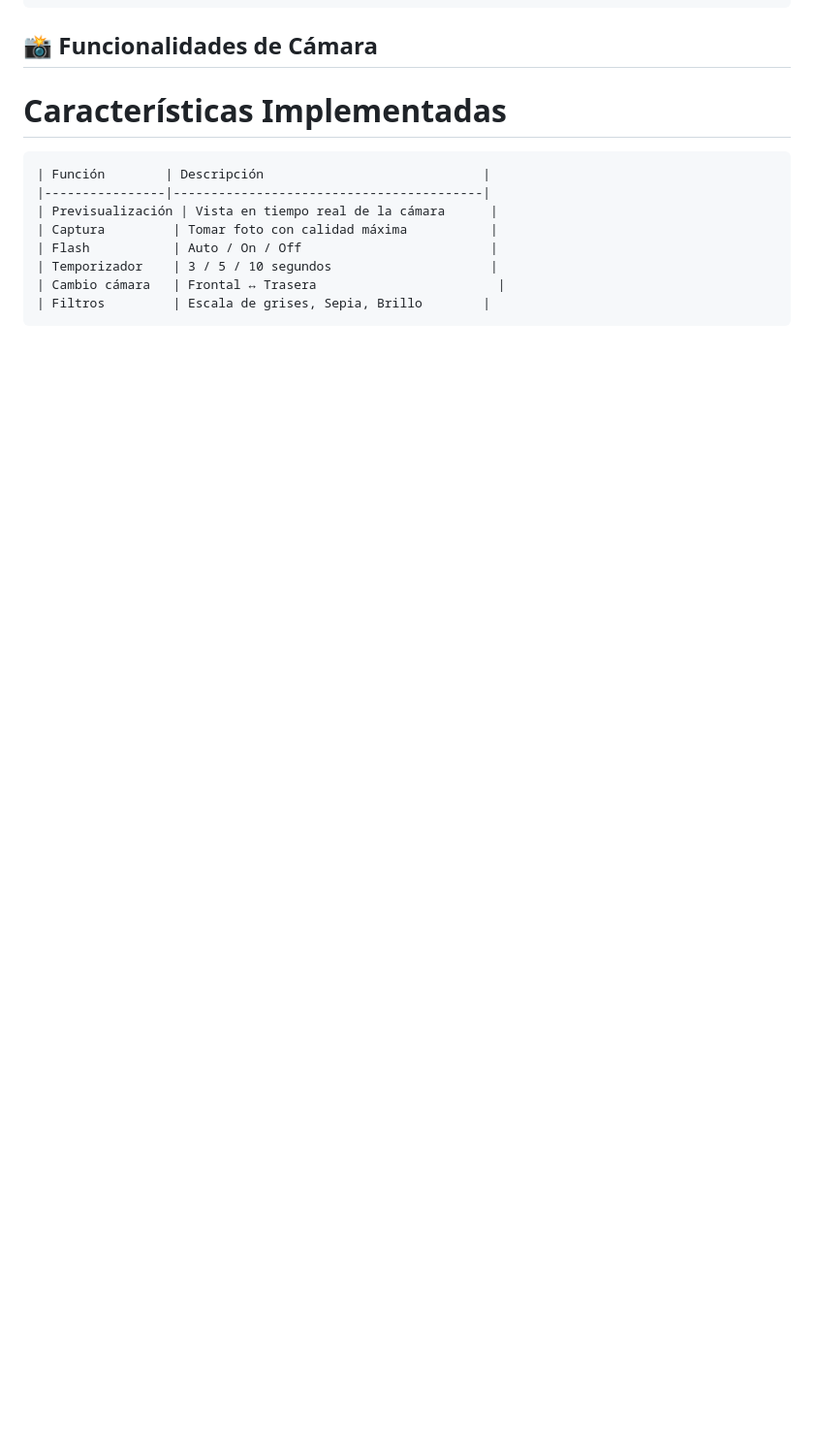
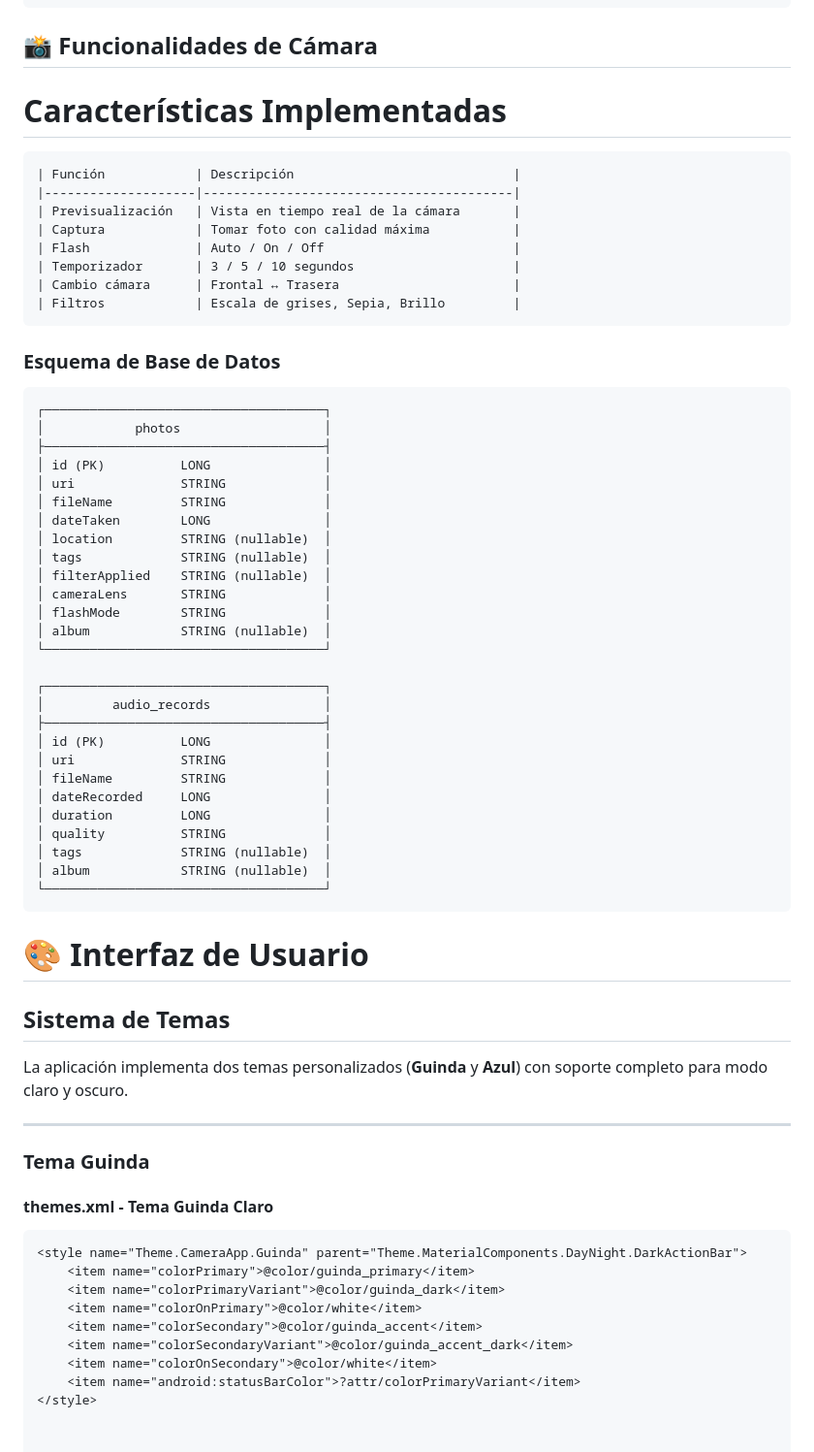
Before and after one commit to said153/Pr-ctica-3-Aplicaciones-nativas, a Markdown page: README.md, the part around the change. Shown: that part at 97% size. GitHub-like rendering; blank space fills up the shorter version.

Commit message:
Update README with camera features and database schema
Added database schema and UI theme details to README.

````diff
--- a/README.md
+++ b/README.md
@@ -246,12 +246,62 @@ lib/
 ## 📸 Funcionalidades de Cámara
 # Características Implementadas
 ```
-| Función        | Descripción                             |
-|----------------|-----------------------------------------|
-| Previsualización | Vista en tiempo real de la cámara      |
-| Captura         | Tomar foto con calidad máxima           |
-| Flash           | Auto / On / Off                         |
-| Temporizador    | 3 / 5 / 10 segundos                     |
-| Cambio cámara   | Frontal ↔ Trasera                        |
-| Filtros         | Escala de grises, Sepia, Brillo        |
+| Función            | Descripción                             |
+|--------------------|-----------------------------------------|
+| Previsualización   | Vista en tiempo real de la cámara       |
+| Captura            | Tomar foto con calidad máxima           |
+| Flash              | Auto / On / Off                         |
+| Temporizador       | 3 / 5 / 10 segundos                     |
+| Cambio cámara      | Frontal ↔ Trasera                       |
+| Filtros            | Escala de grises, Sepia, Brillo         |
 ```
+### Esquema de Base de Datos
+```
+┌─────────────────────────────────────┐
+│            photos                   │
+├─────────────────────────────────────┤
+│ id (PK)          LONG               │
+│ uri              STRING             │
+│ fileName         STRING             │
+│ dateTaken        LONG               │
+│ location         STRING (nullable)  │
+│ tags             STRING (nullable)  │
+│ filterApplied    STRING (nullable)  │
+│ cameraLens       STRING             │
+│ flashMode        STRING             │
+│ album            STRING (nullable)  │
+└─────────────────────────────────────┘
+
+┌─────────────────────────────────────┐
+│         audio_records               │
+├─────────────────────────────────────┤
+│ id (PK)          LONG               │
+│ uri              STRING             │
+│ fileName         STRING             │
+│ dateRecorded     LONG               │
+│ duration         LONG               │
+│ quality          STRING             │
+│ tags             STRING (nullable)  │
+│ album            STRING (nullable)  │
+└─────────────────────────────────────┘
+```
+# 🎨 Interfaz de Usuario
+
+## Sistema de Temas
+La aplicación implementa dos temas personalizados (**Guinda** y **Azul**) con soporte completo para modo claro y oscuro.
+
+---
+
+### Tema Guinda
+
+#### themes.xml - Tema Guinda Claro
+```xml
+<style name="Theme.CameraApp.Guinda" parent="Theme.MaterialComponents.DayNight.DarkActionBar">
+    <item name="colorPrimary">@color/guinda_primary</item>
+    <item name="colorPrimaryVariant">@color/guinda_dark</item>
+    <item name="colorOnPrimary">@color/white</item>
+    <item name="colorSecondary">@color/guinda_accent</item>
+    <item name="colorSecondaryVariant">@color/guinda_accent_dark</item>
+    <item name="colorOnSecondary">@color/white</item>
+    <item name="android:statusBarColor">?attr/colorPrimaryVariant</item>
+</style>
````
